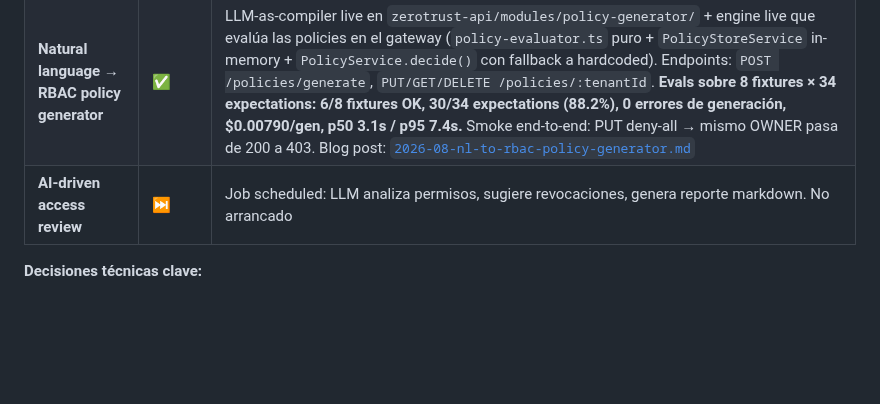
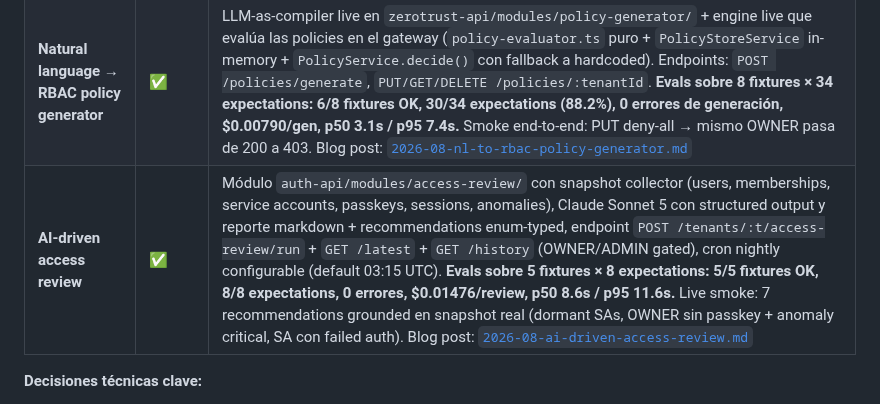
Before and after one commit to ElwinErnst/sytadel-suite, a Markdown page: docs/ROADMAP.md, the part around the change. Rendered like a GitHub page; blank space fills up the shorter version.

Commit message:
docs(roadmap): mark M2 access review done — M2 100% complete

```diff
--- a/docs/ROADMAP.md
+++ b/docs/ROADMAP.md
@@ -70,7 +70,7 @@ Sin esto, el resto del roadmap no tiene dónde apoyarse:
 |---------|--------|-------|
 | **LLM anomaly classifier** | ✅ | End-to-end en producción. Pipeline async: analyzer heurístico → `ANOMALY_PERSISTED_EVENT` (EventEmitter2) → listener → Claude Sonnet 5 con structured output → persiste en `session_anomaly_classifications`. Verificado: login desde IP fresca disparó `suspicious` con confidence 0.60 → `step_up_auth`, 3.7s. **Evals sobre 25 fixtures: accuracy 95.7%, critical class precision 1.00 / recall 1.00, cost $0.00506/análisis, p50 4s / p95 8.7s.** Blog post: [`2026-08-llm-anomaly-classifier.md`](./blog/2026-08-llm-anomaly-classifier.md). Diseño: [`architecture/m2-llm-anomaly-classifier.md`](./architecture/m2-llm-anomaly-classifier.md) |
 | **Natural language → RBAC policy generator** | ✅ | LLM-as-compiler live en `zerotrust-api/modules/policy-generator/` + engine live que evalúa las policies en el gateway (`policy-evaluator.ts` puro + `PolicyStoreService` in-memory + `PolicyService.decide()` con fallback a hardcoded). Endpoints: `POST /policies/generate`, `PUT/GET/DELETE /policies/:tenantId`. **Evals sobre 8 fixtures × 34 expectations: 6/8 fixtures OK, 30/34 expectations (88.2%), 0 errores de generación, $0.00790/gen, p50 3.1s / p95 7.4s.** Smoke end-to-end: PUT deny-all → mismo OWNER pasa de 200 a 403. Blog post: [`2026-08-nl-to-rbac-policy-generator.md`](./blog/2026-08-nl-to-rbac-policy-generator.md) |
-| **AI-driven access review** | ⏭️ | Job scheduled: LLM analiza permisos, sugiere revocaciones, genera reporte markdown. No arrancado |
+| **AI-driven access review** | ✅ | Módulo `auth-api/modules/access-review/` con snapshot collector (users, memberships, service accounts, passkeys, sessions, anomalies), Claude Sonnet 5 con structured output y reporte markdown + recommendations enum-typed, endpoint `POST /tenants/:t/access-review/run` + `GET /latest` + `GET /history` (OWNER/ADMIN gated), cron nightly configurable (default 03:15 UTC). **Evals sobre 5 fixtures × 8 expectations: 5/5 fixtures OK, 8/8 expectations, 0 errores, $0.01476/review, p50 8.6s / p95 11.6s.** Live smoke: 7 recommendations grounded en snapshot real (dormant SAs, OWNER sin passkey + anomaly critical, SA con failed auth). Blog post: [`2026-08-ai-driven-access-review.md`](./blog/2026-08-ai-driven-access-review.md) |
 
 **Decisiones técnicas clave:**
 - Modelo principal: Claude Sonnet 5 vía API (cost-effective, structured output)
```
